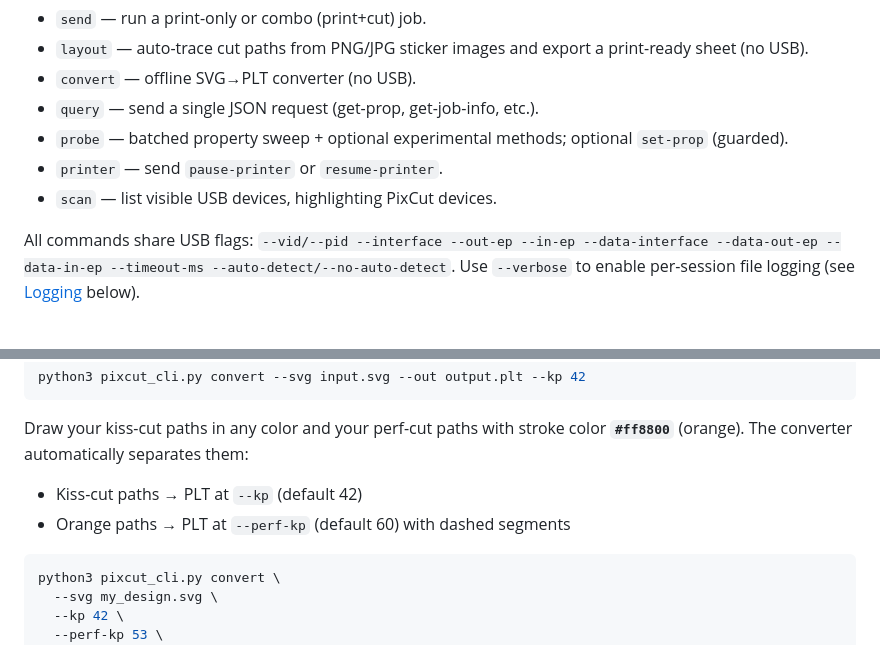
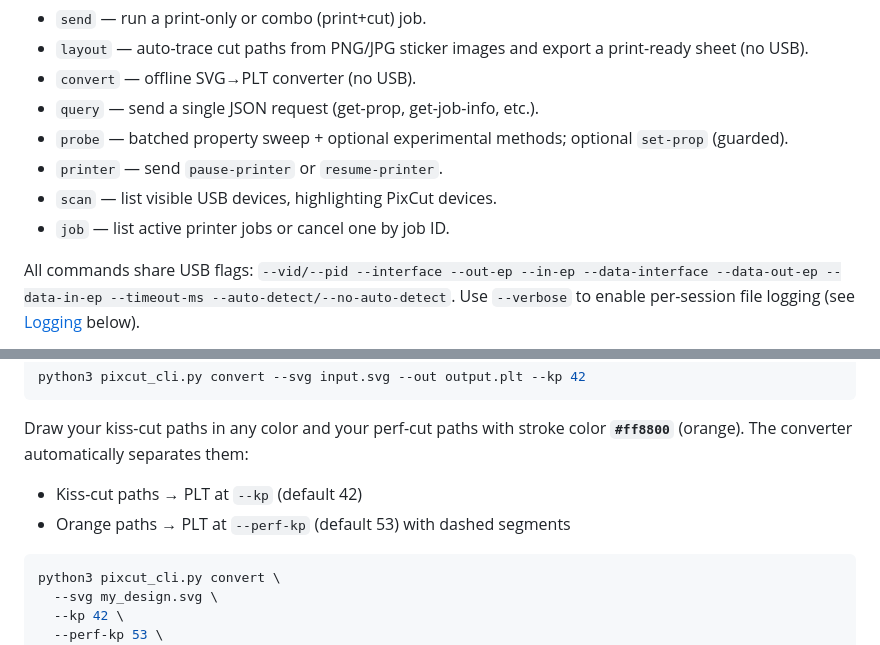
Before and after one commit to MarqueIV/PixCut-App, a Markdown page: README.md, 2 parts joined by grey strips. Rendered like a GitHub page.

````diff
--- a/README.md
+++ b/README.md
@@ -143,6 +143,7 @@ Open `examples/sticker-sheet-template.af` (Affinity Designer) or `examples/stick
 - `probe`   — batched property sweep + optional experimental methods; optional `set-prop` (guarded).
 - `printer` — send `pause-printer` or `resume-printer`.
 - `scan`    — list visible USB devices, highlighting PixCut devices.
+- `job`     — list active printer jobs or cancel one by job ID.
 
 All commands share USB flags: `--vid/--pid --interface --out-ep --in-ep --data-interface --data-out-ep --data-in-ep --timeout-ms --auto-detect/--no-auto-detect`.
 Use `--verbose` to enable per-session file logging (see [Logging](#logging) below).
@@ -271,7 +273,7 @@ python3 pixcut_cli.py convert --svg input.svg --out output.plt --kp 42
 Draw your kiss-cut paths in any color and your perf-cut paths with stroke color **`#ff8800`** (orange). The converter automatically separates them:
 
 - Kiss-cut paths → PLT at `--kp` (default 42)
-- Orange paths → PLT at `--perf-kp` (default 60) with dashed segments
+- Orange paths → PLT at `--perf-kp` (default 53) with dashed segments
 
 ```zsh
 python3 pixcut_cli.py convert \
````
Also changed, not shown: other parts of README.md (+24 -2 lines).
